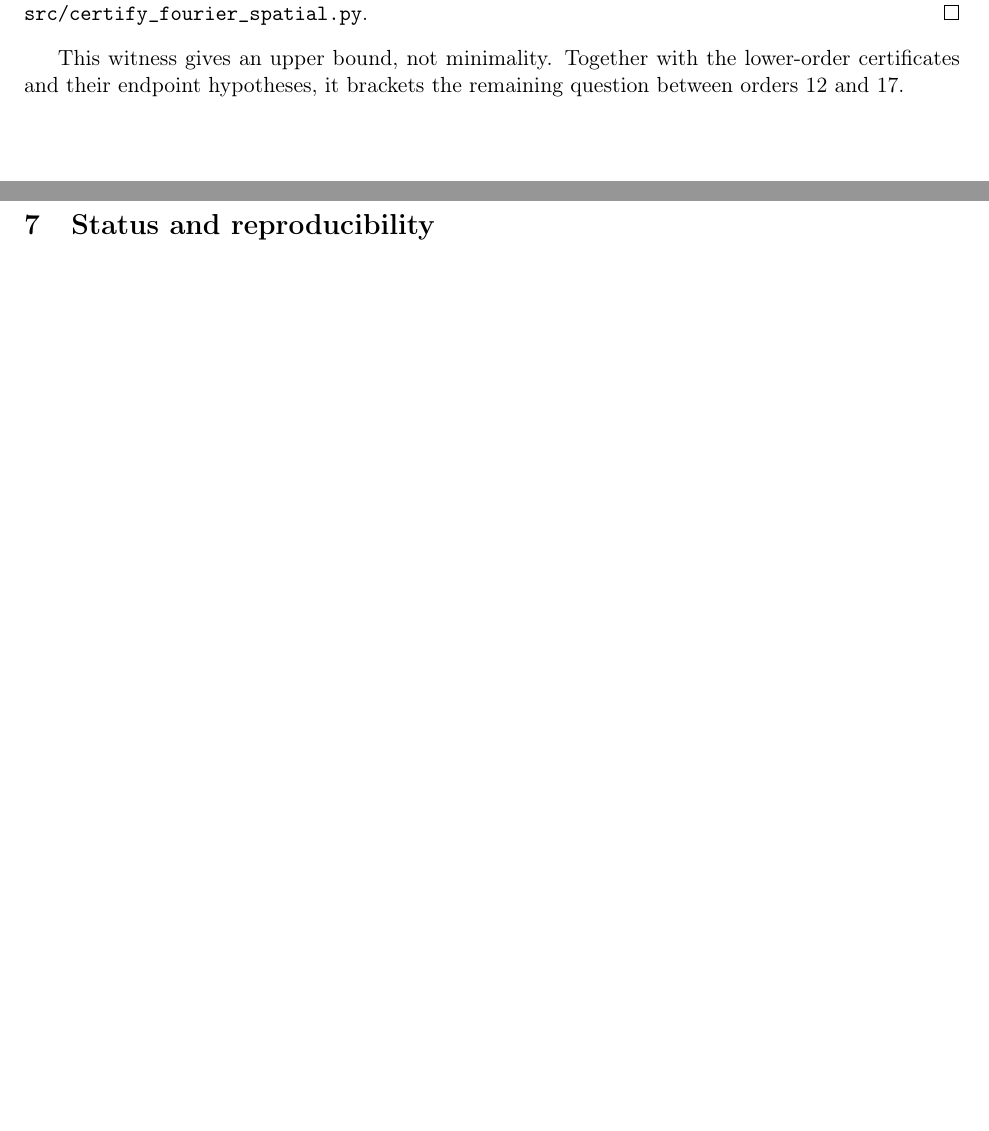
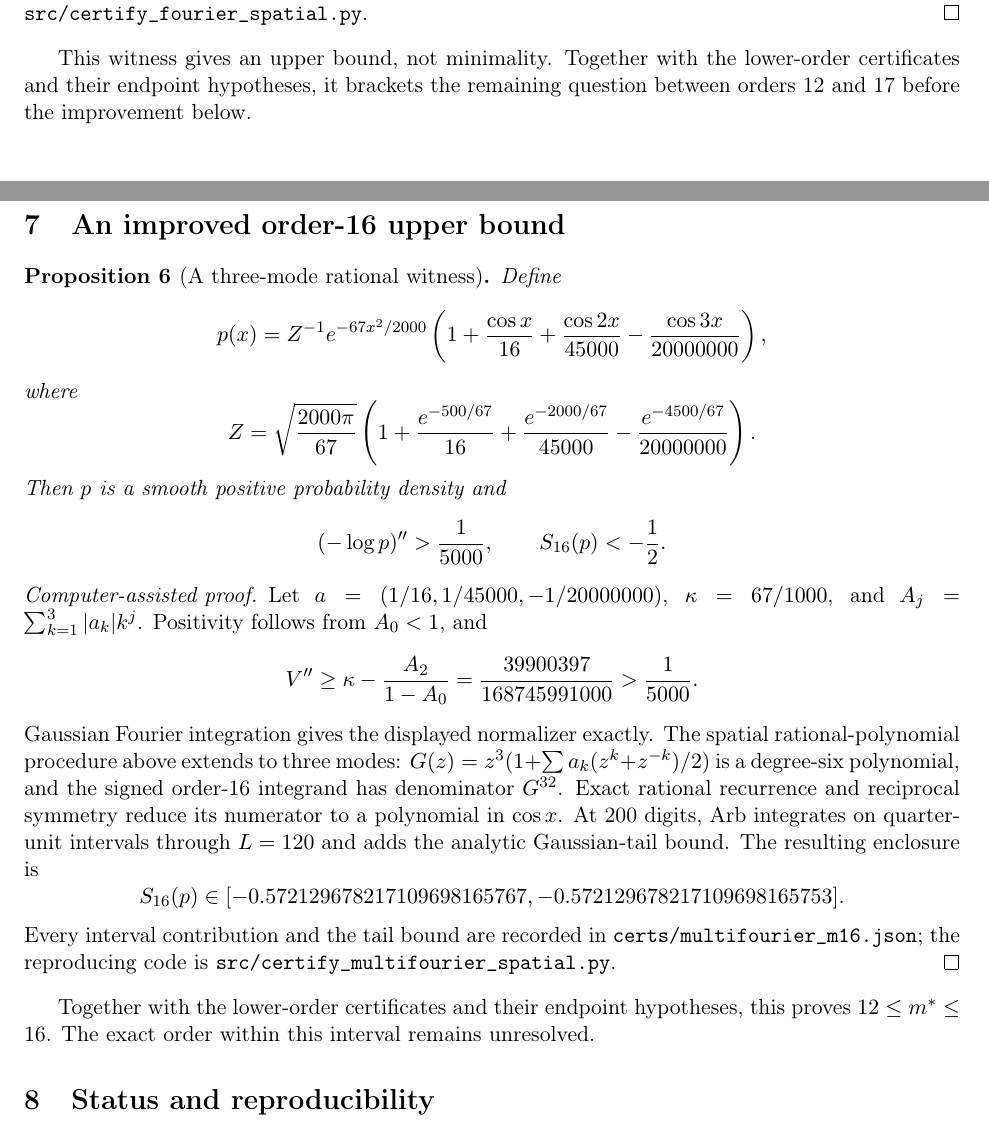
Before and after one commit to RamanJamal1/gcm-logconcave-counterexamples, a LaTeX paper (paper/draft_note.tex, which reads paper/explicit_upper_bound.tex): two parts of pages 7 and 8 of 8 before the commit and two parts of pages 7 and 8 of 9 after it, joined at a grey line, cut so that both start at the same text, the shorter picture padded with empty space. Compiled offline with pdfLaTeX.

Commit message:
chore: checkpoint 2026-11-17T08:33:27.771197+00:00 - certified order16 counterexample S16 below -1/2; bracket 12 to 16

```diff
--- a/paper/explicit_upper_bound.tex
+++ b/paper/explicit_upper_bound.tex
@@ -94,4 +94,50 @@ The calculation is recorded in
 \end{proof}
 This witness gives an upper bound, not minimality. Together with the
 lower-order certificates and their endpoint hypotheses, it brackets the
-remaining question between orders 12 and 17.
+remaining question between orders 12 and 17 before the improvement below.
+
+
+\section{An improved order-16 upper bound}
+\begin{proposition}[A three-mode rational witness]
+Define
+\[
+ p(x)=Z^{-1}e^{-67x^2/2000}
+ \left(1+\frac{\cos x}{16}+\frac{\cos2x}{45000}
+            -\frac{\cos3x}{20000000}\right),
+\]
+where
+\[
+ Z=\sqrt{\frac{2000\pi}{67}}
+ \left(1+\frac{e^{-500/67}}{16}+\frac{e^{-2000/67}}{45000}
+             -\frac{e^{-4500/67}}{20000000}\right).
+\]
+Then $p$ is a smooth positive probability density and
+\[
+ (-\log p)''>\frac1{5000},\qquad S_{16}(p)<-\frac12.
+\]
+\end{proposition}
+\begin{proof}[Computer-assisted proof]
+Let $a=(1/16,1/45000,-1/20000000)$, $\kappa=67/1000$, and
+$A_j=\sum_{k=1}^3|a_k|k^j$. Positivity follows from $A_0<1$, and
+\[
+ V''\ge\kappa-\frac{A_2}{1-A_0}
+ =\frac{39900397}{168745991000}>\frac1{5000}.
+\]
+Gaussian Fourier integration gives the displayed normalizer exactly.
+The spatial rational-polynomial procedure above extends to three modes:
+$G(z)=z^3(1+\sum a_k(z^k+z^{-k})/2)$ is a degree-six polynomial,
+and the signed order-16 integrand has denominator $G^{32}$.
+Exact rational recurrence and reciprocal symmetry reduce its numerator to
+a polynomial in $\cos x$. At 200 digits, Arb integrates on quarter-unit
+intervals through $L=120$ and adds the analytic Gaussian-tail bound.
+The resulting enclosure is
+\[
+ S_{16}(p)\in[-0.572129678217109698165767,
+              -0.572129678217109698165753].
+\]
+Every interval contribution and the tail bound are recorded in
+\texttt{certs/multifourier\_m16.json}; the reproducing code is
+\texttt{src/certify\_multifourier\_spatial.py}.
+\end{proof}
+Together with the lower-order certificates and their endpoint hypotheses,
+this proves $12\le m^*\le16$. The exact order within this interval remains unresolved.
```
Also changed, not shown: MORNING_BRIEFING.md (+8 -2 lines), PROGRESS.md (+5 -17 lines), paper/draft_note.tex (+1 -1 lines), paper/explicit_upper_bound.tex (2 more changed lines), 5 other files.
